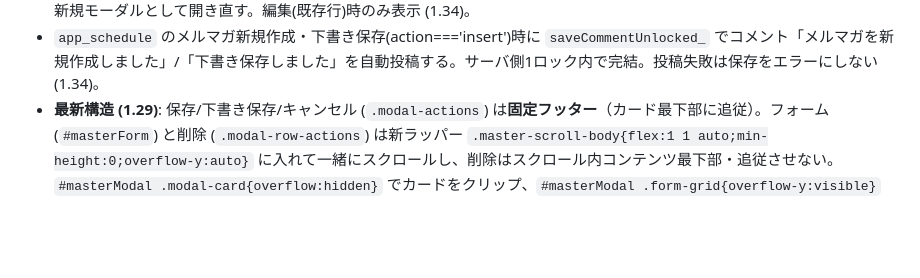
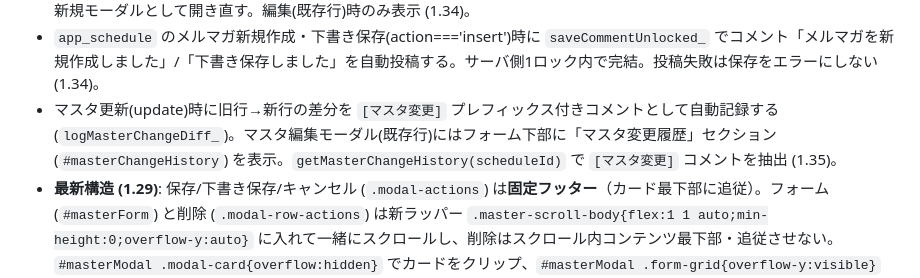
Before and after one commit to chvrent/merumaga, a Markdown page: SPEC_SUMMARY.md, the part around the change. GitHub-like rendering; blank space fills up the shorter version.

```diff
--- a/SPEC_SUMMARY.md
+++ b/SPEC_SUMMARY.md
@@ -71,6 +71,7 @@
 - マスタモーダルの「削除」ボタン (`.modal-row-actions`) は保存/キャンセル行 (`.modal-actions`) の**後ろ** = スクロール最下部に配置する。フッターとして追従させない (通常フロー配置・`index.html`) (1.26)。
 - マスタ編集モーダルに「コピーして作成」ボタンあり。フォーム現在値をコピーし `__rowNumber`/ID/確定済み等を除外して新規モーダルとして開き直す。編集(既存行)時のみ表示 (1.34)。
 - `app_schedule` のメルマガ新規作成・下書き保存(action==='insert')時に `saveCommentUnlocked_` でコメント「メルマガを新規作成しました」/「下書き保存しました」を自動投稿する。サーバ側1ロック内で完結。投稿失敗は保存をエラーにしない (1.34)。
+- マスタ更新(update)時に旧行→新行の差分を `[マスタ変更]` プレフィックス付きコメントとして自動記録する (`logMasterChangeDiff_`)。マスタ編集モーダル(既存行)にはフォーム下部に「マスタ変更履歴」セクション (`#masterChangeHistory`) を表示。`getMasterChangeHistory(scheduleId)` で `[マスタ変更]` コメントを抽出 (1.35)。
 - **最新構造 (1.29)**: 保存/下書き保存/キャンセル (`.modal-actions`) は**固定フッター**（カード最下部に追従）。フォーム (`#masterForm`) と削除 (`.modal-row-actions`) は新ラッパー `.master-scroll-body{flex:1 1 auto;min-height:0;overflow-y:auto}` に入れて一緒にスクロールし、削除はスクロール内コンテンツ最下部・追従させない。`#masterModal .modal-card{overflow:hidden}` でカードをクリップ、`#masterModal .form-grid{overflow-y:visible}` で二重スクロールを防ぐ (`index.html`/`Styles.html`)。1.28の単一スクロール（保存も一緒に流れる）は誤りだったため置き換え。
 - ロックされたフィールドは `.form-group.disabled` で表現する。半透明フェード (opacity:0.4) は使わず、グレー背景 + 鍵アイコン (`Styles.html` 内に tabler ti-lock を SVG data URI で埋め込み) + `pointer-events:none` を組み合わせて「触れない」状態を視覚化する。チェックボックスは opacity 0.6 で代用。
 - 設定済 / 確認済 時に mhead 内の `設定` / `確認` select はそれぞれ紫 (`#f0f0fa`) / 緑 (`var(--ok-bg)`) の塗りを維持する。`applySettingLock_` で disabled にされてもブラウザ既定の washout が出ないよう、`.hf-ctrl.setter:disabled` / `.hf-ctrl.checker:disabled` に `!important` で `color`/`background-color`/`border-color` を明示し、`opacity:1` + `-webkit-text-fill-color` で固定する (1.19)。
```
Also changed, not shown: SPEC.md (+1 -0 lines), 運用台帳.md (+1 -0 lines).
